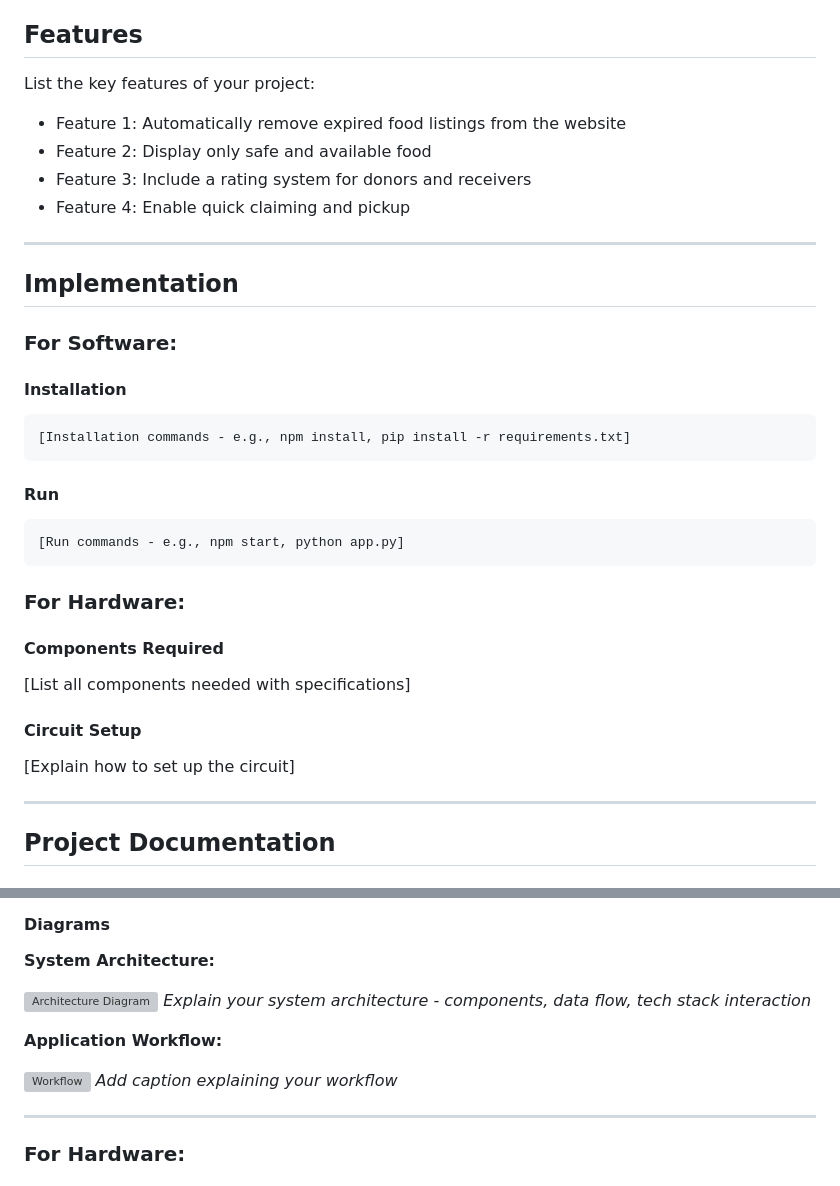
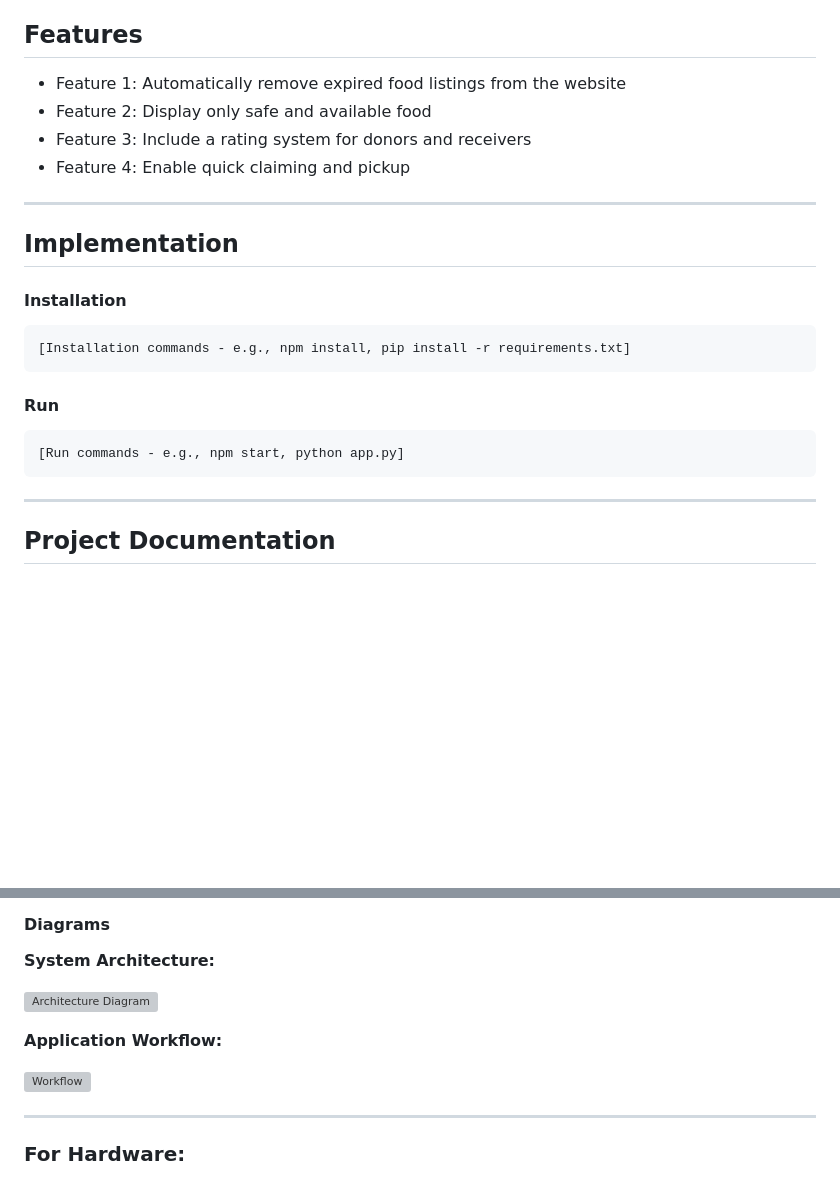
Before and after one commit to Hridya14/ikea, a Markdown page: README.md, 2 parts joined by grey strips. GitHub-like rendering; blank space fills up the shorter version; grey boxes are pictures that could not be loaded.

````diff
--- a/README.md
+++ b/README.md
@@ -64,7 +64,6 @@ This ensures safe, transparent, and efficient redistribution of surplus food whi
 
 ## Features
 
-List the key features of your project:
 - Feature 1: Automatically remove expired food listings from the website
 - Feature 2:  Display only safe and available food
 - Feature 3: Include a rating system for donors and receivers
@@ -75,7 +74,6 @@ List the key features of your project:
 
 ## Implementation
 
-### For Software:
 
 #### Installation
 ```bash
@@ -87,13 +85,7 @@ List the key features of your project:
 [Run commands - e.g., npm start, python app.py]
 ```
 
-### For Hardware:
 
-#### Components Required
-[List all components needed with specifications]
-
-#### Circuit Setup
-[Explain how to set up the circuit]
 
 ---
 
@@ -122,12 +110,12 @@ List the key features of your project:
 **System Architecture:**
 
 ![Architecture Diagram](docs/architecture.png)
-*Explain your system architecture - components, data flow, tech stack interaction*
+
 
 **Application Workflow:**
 
 ![Workflow](docs/workflow.png)
-*Add caption explaining your workflow*
+
 
 ---
 
````
Also changed, not shown: other parts of README.md (+1 -9 lines).
